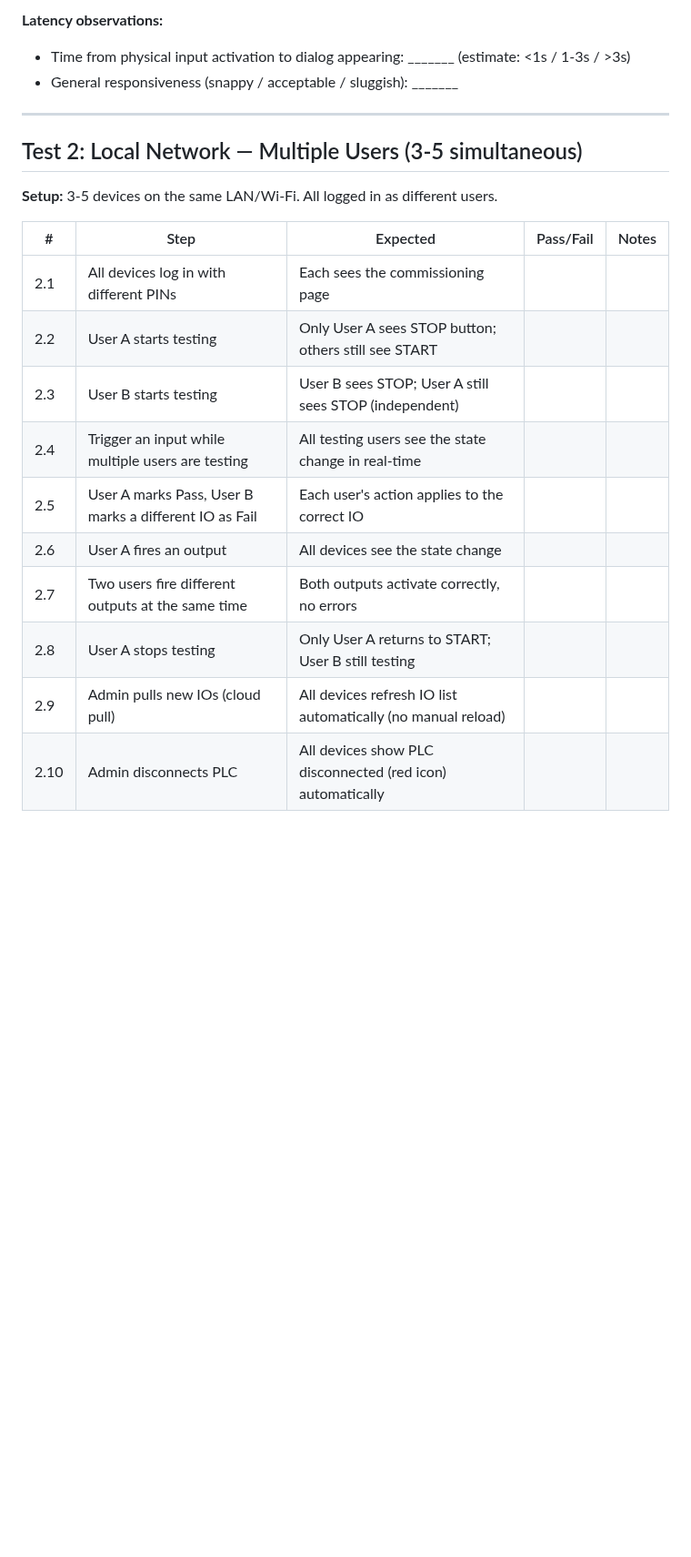
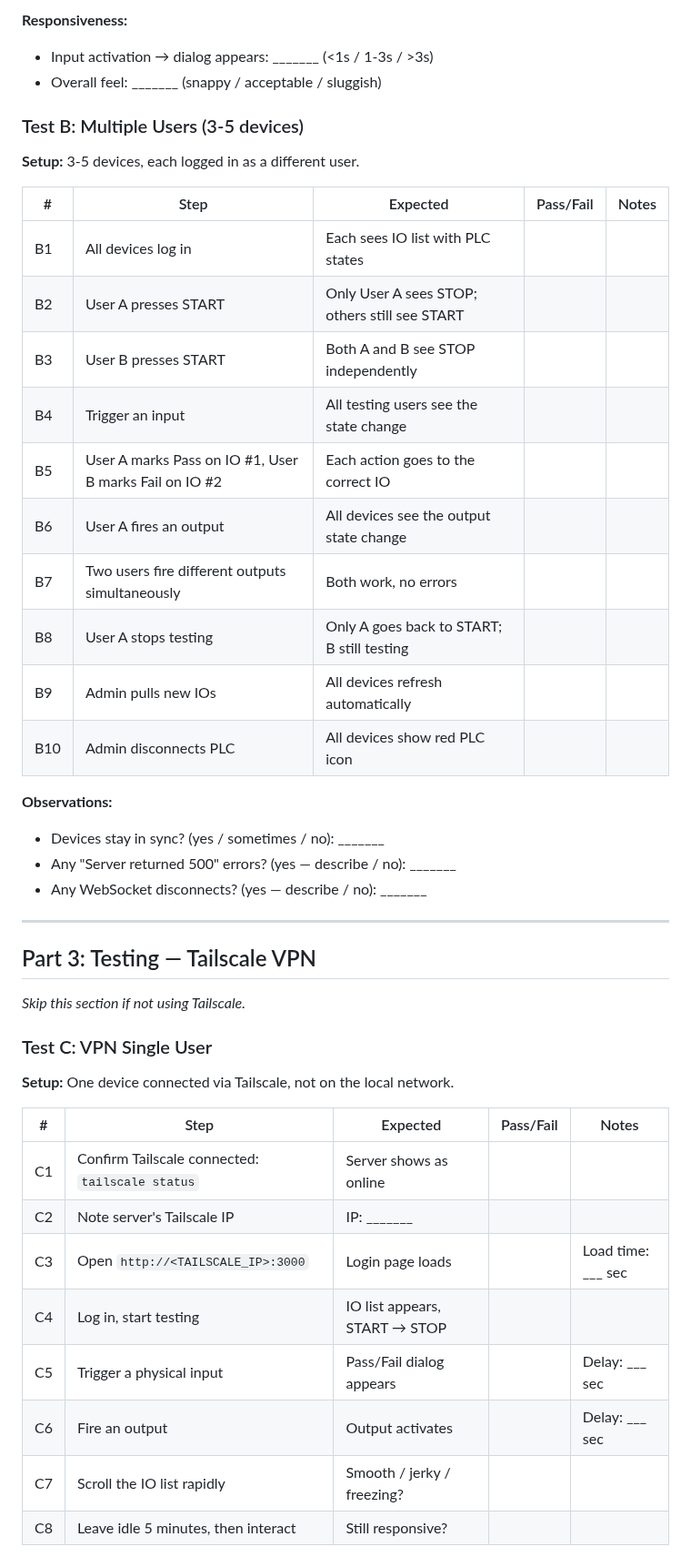
Before and after one commit to nikapartenadze/commissioning-local, a Markdown page: TEST-PLAN.md, the part around one of its changes. Shown at 91% size. Drawn GitHub-style; blank space fills up the shorter version.

```diff
--- a/TEST-PLAN.md
+++ b/TEST-PLAN.md
@@ -40,24 +112,48 @@
 
-**Latency observations:**
-- Time from physical input activation to dialog appearing: _______ (estimate: <1s / 1-3s / >3s)
-- General responsiveness (snappy / acceptable / sluggish): _______
+**Responsiveness:**
+- Input activation → dialog appears: _______ (<1s / 1-3s / >3s)
+- Overall feel: _______ (snappy / acceptable / sluggish)
+
+### Test B: Multiple Users (3-5 devices)
+
+**Setup:** 3-5 devices, each logged in as a different user.
+
+| # | Step | Expected | Pass/Fail | Notes |
+|---|------|----------|-----------|-------|
+| B1 | All devices log in | Each sees IO list with PLC states | | |
+| B2 | User A presses START | Only User A sees STOP; others still see START | | |
+| B3 | User B presses START | Both A and B see STOP independently | | |
+| B4 | Trigger an input | All testing users see the state change | | |
+| B5 | User A marks Pass on IO #1, User B marks Fail on IO #2 | Each action goes to the correct IO | | |
+| B6 | User A fires an output | All devices see the output state change | | |
+| B7 | Two users fire different outputs simultaneously | Both work, no errors | | |
+| B8 | User A stops testing | Only A goes back to START; B still testing | | |
+| B9 | Admin pulls new IOs | All devices refresh automatically | | |
+| B10 | Admin disconnects PLC | All devices show red PLC icon | | |
+
+**Observations:**
+- Devices stay in sync? (yes / sometimes / no): _______
+- Any "Server returned 500" errors? (yes — describe / no): _______
+- Any WebSocket disconnects? (yes — describe / no): _______
 
 ---
 
-## Test 2: Local Network — Multiple Users (3-5 simultaneous)
+## Part 3: Testing — Tailscale VPN
 
-**Setup:** 3-5 devices on the same LAN/Wi-Fi. All logged in as different users.
+*Skip this section if not using Tailscale.*
+
+### Test C: VPN Single User
+
+**Setup:** One device connected via Tailscale, not on the local network.
 
 | # | Step | Expected | Pass/Fail | Notes |
 |---|------|----------|-----------|-------|
-| 2.1 | All devices log in with different PINs | Each sees the commissioning page | | |
-| 2.2 | User A starts testing | Only User A sees STOP button; others still see START | | |
-| 2.3 | User B starts testing | User B sees STOP; User A still sees STOP (independent) | | |
-| 2.4 | Trigger an input while multiple users are testing | All testing users see the state change in real-time | | |
-| 2.5 | User A marks Pass, User B marks a different IO as Fail | Each user's action applies to the correct IO | | |
-| 2.6 | User A fires an output | All devices see the state change | | |
-| 2.7 | Two users fire different outputs at the same time | Both outputs activate correctly, no errors | | |
-| 2.8 | User A stops testing | Only User A returns to START; User B still testing | | |
-| 2.9 | Admin pulls new IOs (cloud pull) | All devices refresh IO list automatically (no manual reload) | | |
-| 2.10 | Admin disconnects PLC | All devices show PLC disconnected (red icon) automatically | | |
+| C1 | Confirm Tailscale connected: `tailscale status` | Server shows as online | | |
+| C2 | Note server's Tailscale IP | IP: _______ | | |
+| C3 | Open `http://<TAILSCALE_IP>:3000` | Login page loads | | Load time: ___ sec |
+| C4 | Log in, start testing | IO list appears, START → STOP | | |
+| C5 | Trigger a physical input | Pass/Fail dialog appears | | Delay: ___ sec |
+| C6 | Fire an output | Output activates | | Delay: ___ sec |
+| C7 | Scroll the IO list rapidly | Smooth / jerky / freezing? | | |
+| C8 | Leave idle 5 minutes, then interact | Still responsive? | | |
 
```
Also changed, not shown: other parts of TEST-PLAN.md (+143 -124 lines).
